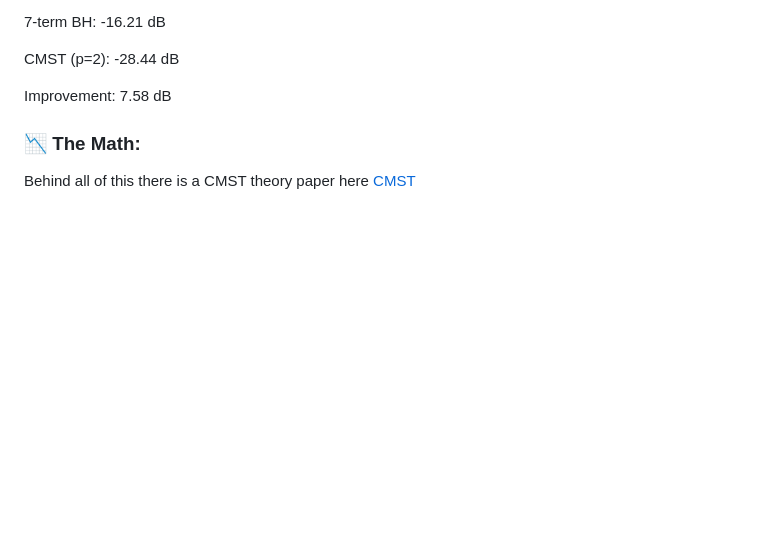
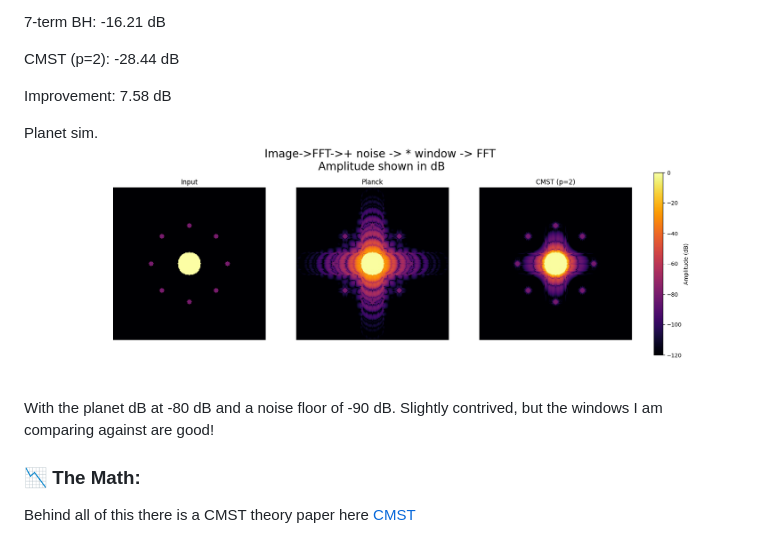
Before and after one commit to aronp/CMST, a Markdown page: README.md, the part around the change. GitHub-like rendering; blank space fills up the shorter version.

Commit message:
Added planets

```diff
--- a/README.md
+++ b/README.md
@@ -79,6 +79,11 @@ CMST (p=2):    -28.44 dB
 
 Improvement:   7.58 dB
 
+Planet sim.
+![Planet sim](planets.png)
+
+With the planet dB at -80 dB and a noise floor of -90 dB.  Slightly contrived, but the windows I am comparing against are good!
+
 
 ### 📉 The Math:
 Behind all of this there is a CMST theory paper here [CMST](cmst.pdf)
```
